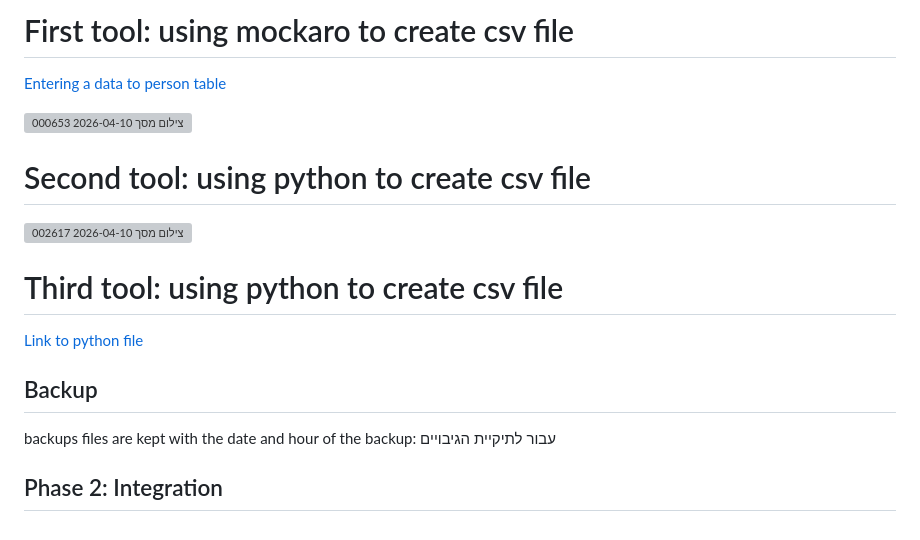
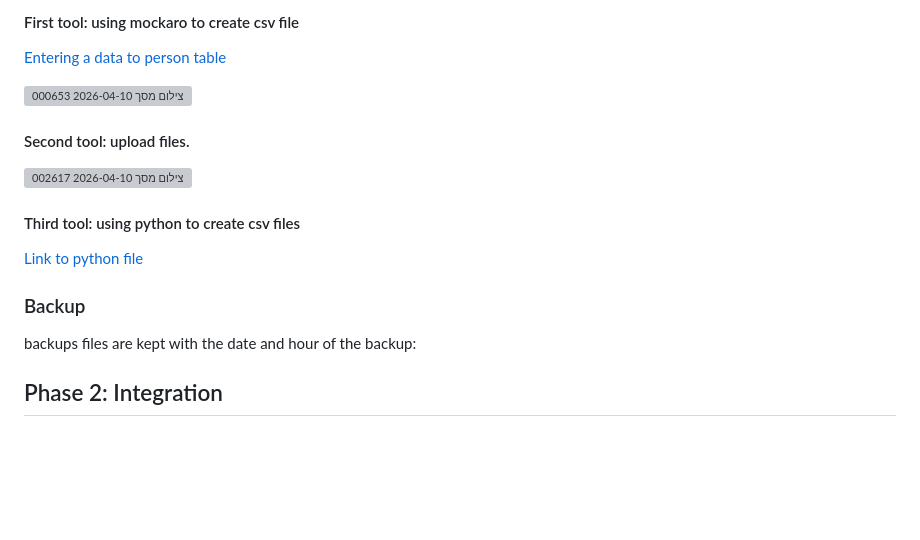
Before and after one commit to CohenShirel/TripsManager, a Markdown page: README.md, the part around one of its changes. Drawn GitHub-style; blank space fills up the shorter version; grey boxes are pictures that could not be loaded.

Commit message:
update: add lines to README.md for phase 1

```diff
--- a/README.md
+++ b/README.md
@@ -83,19 +78,18 @@ Provide the following SQL scripts:
 
-# First tool: using mockaro to create csv file
+#### First tool: using mockaro to create csv file
 [Entering a data to person table](./Phase1/scripts/method2/generateData)
 
 ![צילום מסך 2026-04-10 000653](https://github.com/user-attachments/assets/8171a2be-7bd2-4895-80ea-ac0c1bcc79c6)
-# Second tool: using python to create csv file
+#### Second tool: upload files.
 ![צילום מסך 2026-04-10 002617](https://github.com/user-attachments/assets/6dc98c86-0e73-413d-878b-2dbe6d6b76ba)
 
 
-# Third tool: using python to create csv file
+#### Third tool: using python to create csv files
 
 [Link to python file](./Phase1/scripts/method3/generateData/createTables.py)
 
 
-## Backup
+### Backup
 backups files are kept with the date and hour of the backup:
-עבור לתיקיית הגיבויים
 
 ## Phase 2: Integration
```
Also changed, not shown: other parts of README.md (+9 -14 lines).
